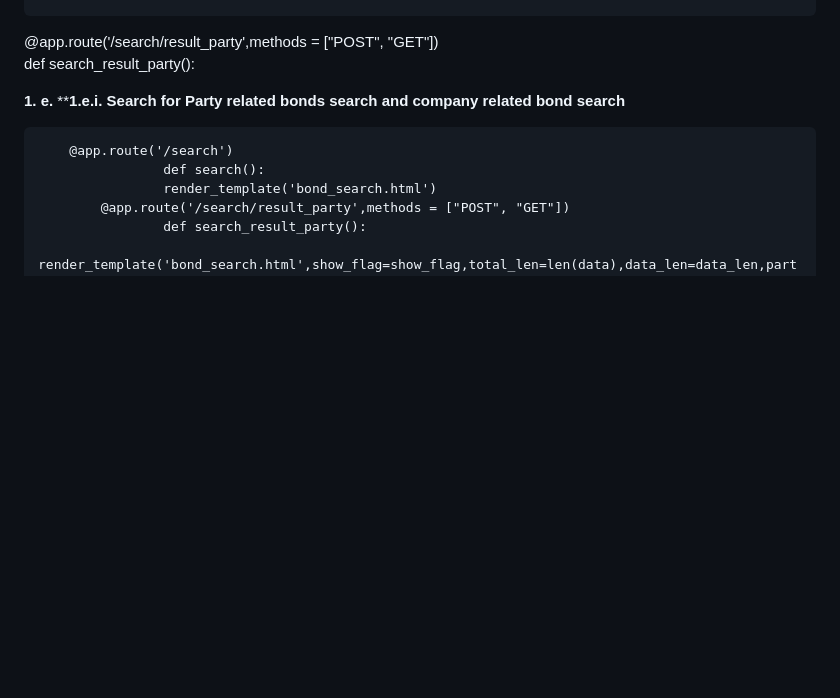
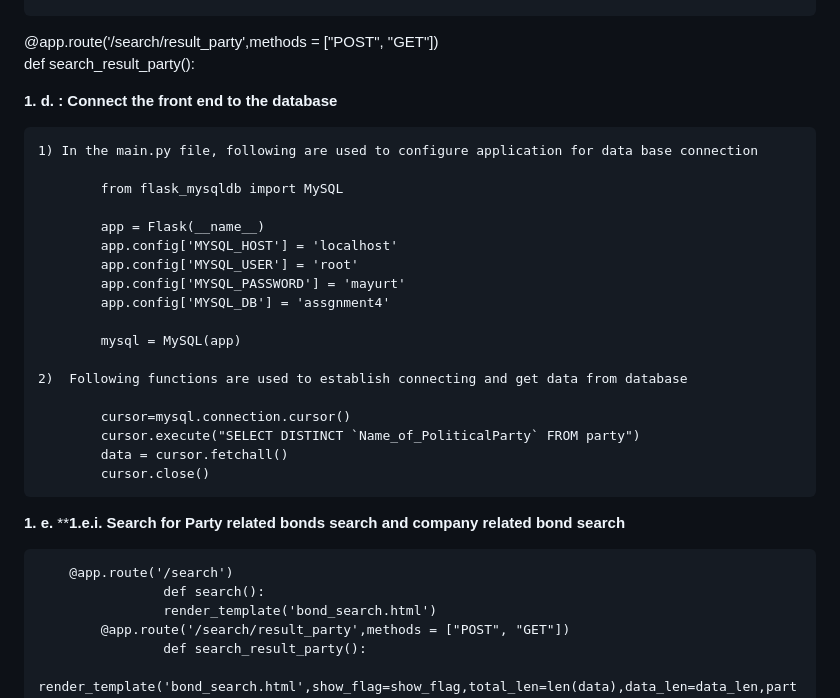
Before and after one commit to TejasLohia21/23110335_DCC, a Markdown page: README.md, the part around the change. GitHub-like rendering; blank space fills up the shorter version.

```diff
--- a/README.md
+++ b/README.md
@@ -112,6 +112,27 @@ Assignment 4
 
 @app.route('/search/result_party',methods = ["POST", "GET"])
 def search_result_party():
+
+**1. d. : Connect the front end to the database**
+
+	1) In the main.py file, following are used to configure application for data base connection
+
+   			from flask_mysqldb import MySQL
+
+			app = Flask(__name__)
+			app.config['MYSQL_HOST'] = 'localhost'
+			app.config['MYSQL_USER'] = 'root'
+			app.config['MYSQL_PASSWORD'] = 'mayurt'
+			app.config['MYSQL_DB'] = 'assgnment4'
+
+			mysql = MySQL(app)
+
+	2)  Following functions are used to establish connecting and get data from database
+
+		 	cursor=mysql.connection.cursor()
+			cursor.execute("SELECT DISTINCT `Name_of_PoliticalParty` FROM party")
+			data = cursor.fetchall()
+	  		cursor.close()
 
 **1. e.**
   ****1.e.i. Search for Party related bonds search and company related bond search**
```
